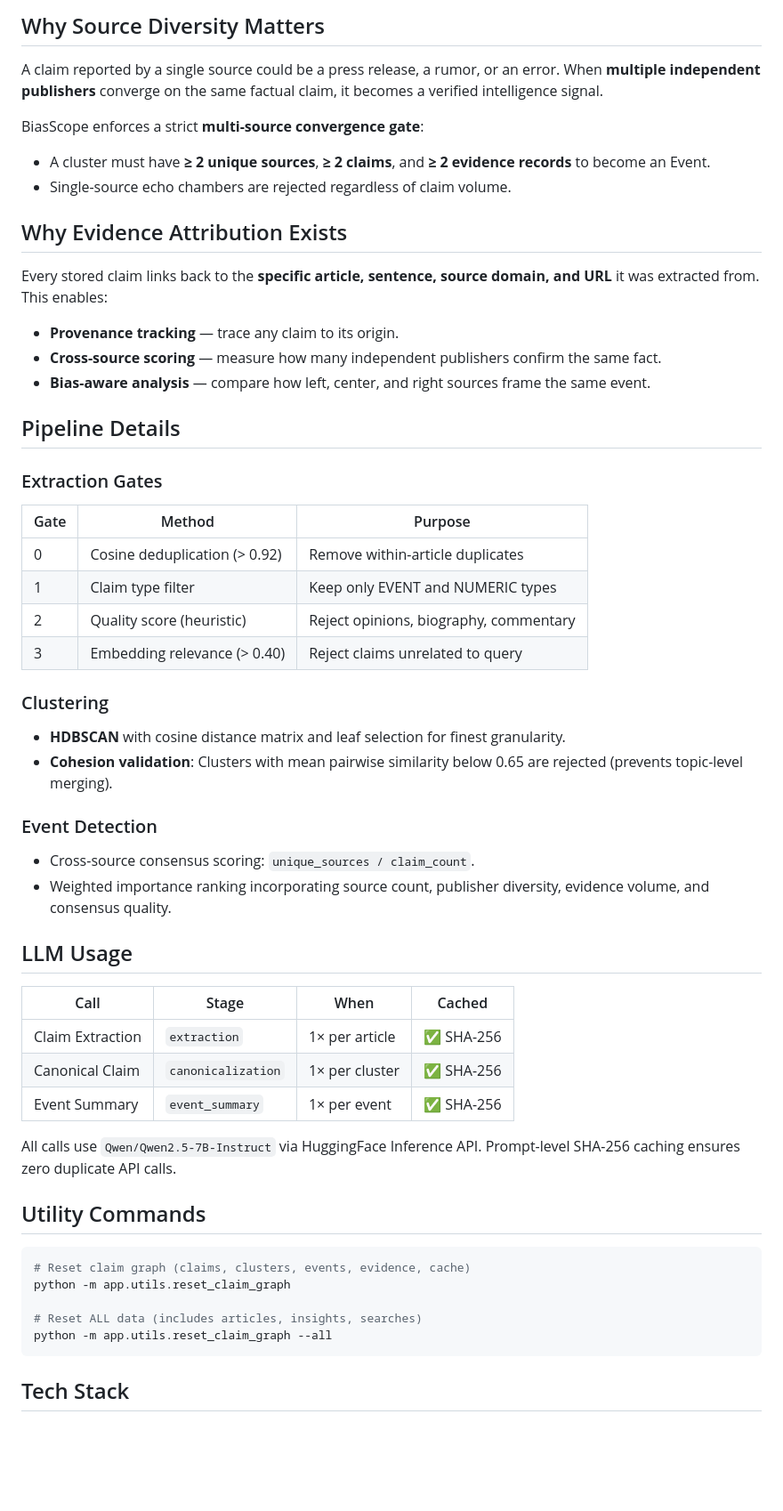
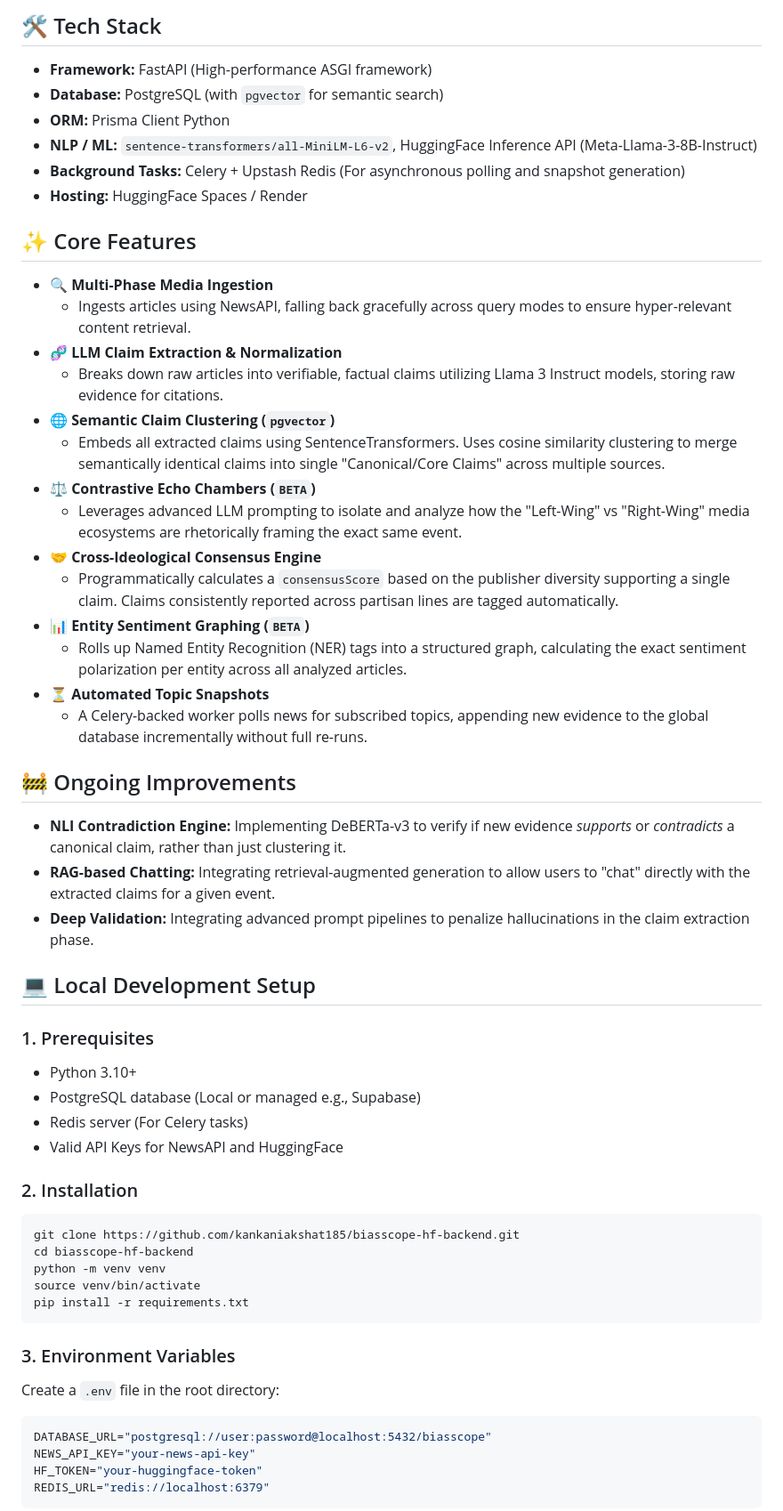
Before and after one commit to kankaniakshat185/biasscope-hf-backend, a Markdown page: README.md, the part around one of its changes. Shown at 89% size. Rendered like a GitHub page; blank space fills up the shorter version.

Commit message:
docs: add comprehensive backend README

````diff
--- a/README.md
+++ b/README.md
@@ -38,60 +25,58 @@ Intelligence Report
 ```
 
-## Why Source Diversity Matters
+## 🛠️ Tech Stack
+- **Framework:** FastAPI (High-performance ASGI framework)
+- **Database:** PostgreSQL (with `pgvector` for semantic search)
+- **ORM:** Prisma Client Python
+- **NLP / ML:** `sentence-transformers/all-MiniLM-L6-v2`, HuggingFace Inference API (Meta-Llama-3-8B-Instruct)
+- **Background Tasks:** Celery + Upstash Redis (For asynchronous polling and snapshot generation)
+- **Hosting:** HuggingFace Spaces / Render
 
-A claim reported by a single source could be a press release, a rumor, or an error.
-When **multiple independent publishers** converge on the same factual claim, it becomes a verified intelligence signal.
+## ✨ Core Features
 
-BiasScope enforces a strict **multi-source convergence gate**:
-- A cluster must have **≥ 2 unique sources**, **≥ 2 claims**, and **≥ 2 evidence records** to become an Event.
-- Single-source echo chambers are rejected regardless of claim volume.
+*   **🔍 Multi-Phase Media Ingestion**
+    *   Ingests articles using NewsAPI, falling back gracefully across query modes to ensure hyper-relevant content retrieval.
+*   **🧬 LLM Claim Extraction & Normalization**
+    *   Breaks down raw articles into verifiable, factual claims utilizing Llama 3 Instruct models, storing raw evidence for citations.
+*   **🌐 Semantic Claim Clustering (`pgvector`)**
+    *   Embeds all extracted claims using SentenceTransformers. Uses cosine similarity clustering to merge semantically identical claims into single "Canonical/Core Claims" across multiple sources.
+*   **⚖️ Contrastive Echo Chambers (`BETA`)**
+    *   Leverages advanced LLM prompting to isolate and analyze how the "Left-Wing" vs "Right-Wing" media ecosystems are rhetorically framing the exact same event.
+*   **🤝 Cross-Ideological Consensus Engine**
+    *   Programmatically calculates a `consensusScore` based on the publisher diversity supporting a single claim. Claims consistently reported across partisan lines are tagged automatically.
+*   **📊 Entity Sentiment Graphing (`BETA`)**
+    *   Rolls up Named Entity Recognition (NER) tags into a structured graph, calculating the exact sentiment polarization per entity across all analyzed articles.
+*   **⏳ Automated Topic Snapshots**
+    *   A Celery-backed worker polls news for subscribed topics, appending new evidence to the global database incrementally without full re-runs.
 
-## Why Evidence Attribution Exists
+## 🚧 Ongoing Improvements
+- **NLI Contradiction Engine:** Implementing DeBERTa-v3 to verify if new evidence *supports* or *contradicts* a canonical claim, rather than just clustering it.
+- **RAG-based Chatting:** Integrating retrieval-augmented generation to allow users to "chat" directly with the extracted claims for a given event.
+- **Deep Validation:** Integrating advanced prompt pipelines to penalize hallucinations in the claim extraction phase.
 
-Every stored claim links back to the **specific article, sentence, source domain, and URL** it was extracted from.
-This enables:
-- **Provenance tracking** — trace any claim to its origin.
-- **Cross-source scoring** — measure how many independent publishers confirm the same fact.
-- **Bias-aware analysis** — compare how left, center, and right sources frame the same event.
+## 💻 Local Development Setup
 
-## Pipeline Details
+### 1. Prerequisites
+- Python 3.10+
+- PostgreSQL database (Local or managed e.g., Supabase)
+- Redis server (For Celery tasks)
+- Valid API Keys for NewsAPI and HuggingFace
 
-### Extraction Gates
-| Gate | Method | Purpose |
-|------|--------|---------|
-| 0 | Cosine deduplication (> 0.92) | Remove within-article duplicates |
-| 1 | Claim type filter | Keep only EVENT and NUMERIC types |
-| 2 | Quality score (heuristic) | Reject opinions, biography, commentary |
-| 3 | Embedding relevance (> 0.40) | Reject claims unrelated to query |
-
-### Clustering
-- **HDBSCAN** with cosine distance matrix and leaf selection for finest granularity.
-- **Cohesion validation**: Clusters with mean pairwise similarity below 0.65 are rejected (prevents topic-level merging).
-
-### Event Detection
-- Cross-source consensus scoring: `unique_sources / claim_count`.
-- Weighted importance ranking incorporating source count, publisher diversity, evidence volume, and consensus quality.
-
-## LLM Usage
-
-| Call | Stage | When | Cached |
-|------|-------|------|--------|
-| Claim Extraction | `extraction` | 1× per article | ✅ SHA-256 |
-| Canonical Claim | `canonicalization` | 1× per cluster | ✅ SHA-256 |
-| Event Summary | `event_summary` | 1× per event | ✅ SHA-256 |
-
-All calls use `Qwen/Qwen2.5-7B-Instruct` via HuggingFace Inference API.
-Prompt-level SHA-256 caching ensures zero duplicate API calls.
-
-## Utility Commands
-
+### 2. Installation
 ```bash
-# Reset claim graph (claims, clusters, events, evidence, cache)
-python -m app.utils.reset_claim_graph
-
-# Reset ALL data (includes articles, insights, searches)
-python -m app.utils.reset_claim_graph --all
+git clone https://github.com/kankaniakshat185/biasscope-hf-backend.git
+cd biasscope-hf-backend
+python -m venv venv
+source venv/bin/activate
+pip install -r requirements.txt
 ```
 
-## Tech Stack
+### 3. Environment Variables
+Create a `.env` file in the root directory:
+```env
+DATABASE_URL="postgresql://user:password@localhost:5432/biasscope"
+NEWS_API_KEY="your-news-api-key"
+HF_TOKEN="your-huggingface-token"
+REDIS_URL="redis://localhost:6379"
+```
 
````
Also changed, not shown: other parts of README.md (+35 -41 lines).
